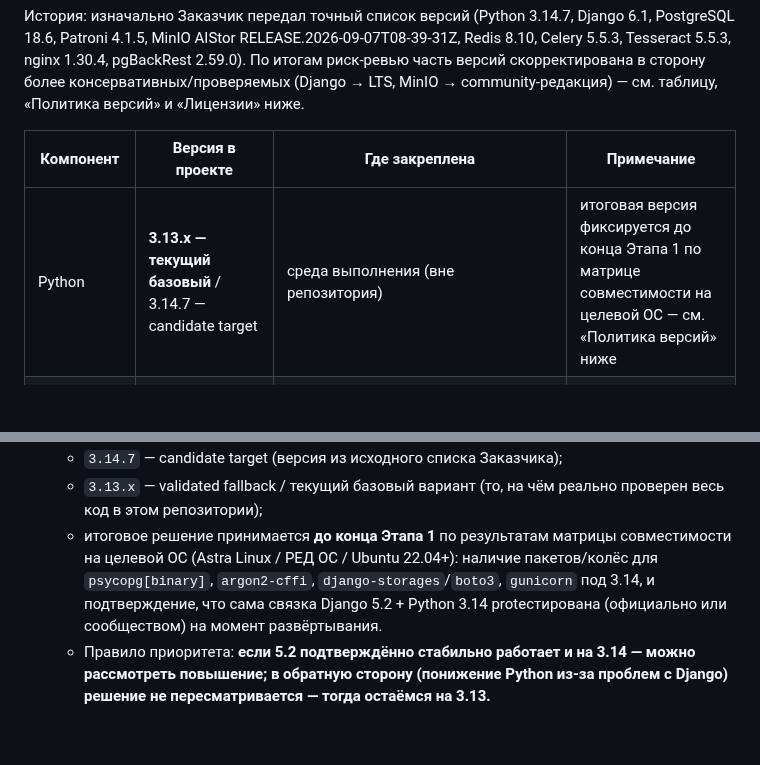
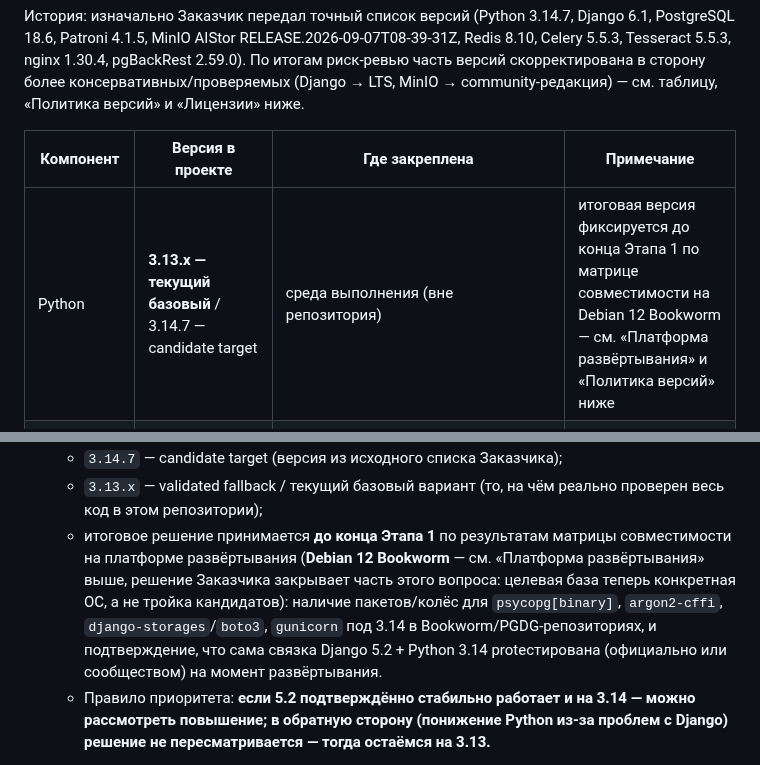
Before and after one commit to avers2604/Gup-2, a Markdown page: STACK.md, 2 parts joined by grey strips. Rendered like a GitHub page; blank space fills up the shorter version.

```diff
--- a/STACK.md
+++ b/STACK.md
@@ -10,7 +10,7 @@ MinIO → community-редакция) — см. таблицу, «Политик
 
 | Компонент | Версия в проекте | Где закреплена | Примечание |
 |---|---|---|---|
-| Python | **3.13.x — текущий базовый** / 3.14.7 — candidate target | среда выполнения (вне репозитория) | итоговая версия фиксируется до конца Этапа 1 по матрице совместимости на целевой ОС — см. «Политика версий» ниже |
+| Python | **3.13.x — текущий базовый** / 3.14.7 — candidate target | среда выполнения (вне репозитория) | итоговая версия фиксируется до конца Этапа 1 по матрице совместимости на Debian 12 Bookworm — см. «Платформа развёртывания» и «Политика версий» ниже |
 | Django | **5.2 LTS, только минорные/патчи внутри ветки** | `requirements.txt` (`Django>=5.2,<5.3`) | мажорный переход — только отдельным согласованным решением, см. ниже |
 | Gunicorn | 23.x | `requirements.txt` (`gunicorn>=23.0,<24`) | WSGI-сервер за nginx, добавлено по риск-ревью |
 | PostgreSQL | 18.6 | `docker-compose.yml` (`postgres:18.6`) | Patroni-кластер — Этап 4 |
@@ -49,11 +121,14 @@ grafana) взяты как последние достоверно извест
   - `3.13.x` — validated fallback / текущий базовый вариант (то, на чём
     реально проверен весь код в этом репозитории);
   - итоговое решение принимается **до конца Этапа 1** по результатам
-    матрицы совместимости на целевой ОС (Astra Linux / РЕД ОС / Ubuntu
-    22.04+): наличие пакетов/колёс для `psycopg[binary]`, `argon2-cffi`,
-    `django-storages`/`boto3`, `gunicorn` под 3.14, и подтверждение, что
-    сама связка Django 5.2 + Python 3.14 protестирована (официально или
-    сообществом) на момент развёртывания.
+    матрицы совместимости на платформе развёртывания (**Debian 12
+    Bookworm** — см. «Платформа развёртывания» выше, решение Заказчика
+    закрывает часть этого вопроса: целевая база теперь конкретная ОС, а
+    не тройка кандидатов): наличие пакетов/колёс для `psycopg[binary]`,
+    `argon2-cffi`, `django-storages`/`boto3`, `gunicorn` под 3.14 в
+    Bookworm/PGDG-репозиториях, и подтверждение, что сама связка Django
+    5.2 + Python 3.14 protестирована (официально или сообществом) на
+    момент развёртывания.
   - Правило приоритета: **если 5.2 подтверждённо стабильно работает и на
     3.14 — можно рассмотреть повышение; в обратную сторону (понижение
     Python из-за проблем с Django) решение не пересматривается — тогда
```
Also changed, not shown: other parts of STACK.md (+72 -0 lines).
